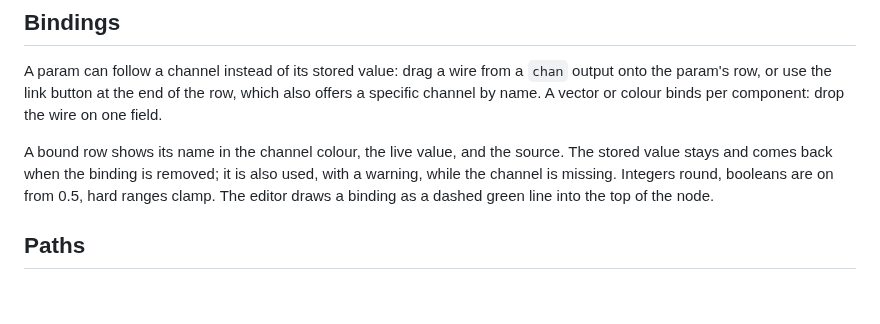
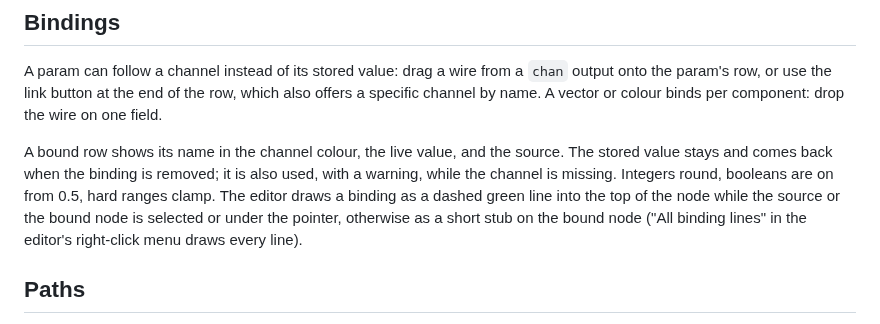
Before and after one commit to alexanderalber/penumbra, a Markdown page: docs/concepts.md, the part around the change. GitHub-like rendering; blank space fills up the shorter version.

```diff
--- a/docs/concepts.md
+++ b/docs/concepts.md
@@ -69,7 +69,9 @@ specific channel by name. A vector or colour binds per component: drop the wire
 A bound row shows its name in the channel colour, the live value, and the source. The stored
 value stays and comes back when the binding is removed; it is also used, with a warning, while
 the channel is missing. Integers round, booleans are on from 0.5, hard ranges clamp. The editor
-draws a binding as a dashed green line into the top of the node.
+draws a binding as a dashed green line into the top of the node while the source or the bound
+node is selected or under the pointer, otherwise as a short stub on the bound node ("All binding
+lines" in the editor's right-click menu draws every line).
 
 ## Paths
 
```
Also changed, not shown: README.md (+10 -0 lines), docs/getting-started.md (+2 -1 lines), assets/arrange.png (added), 1 other file.
